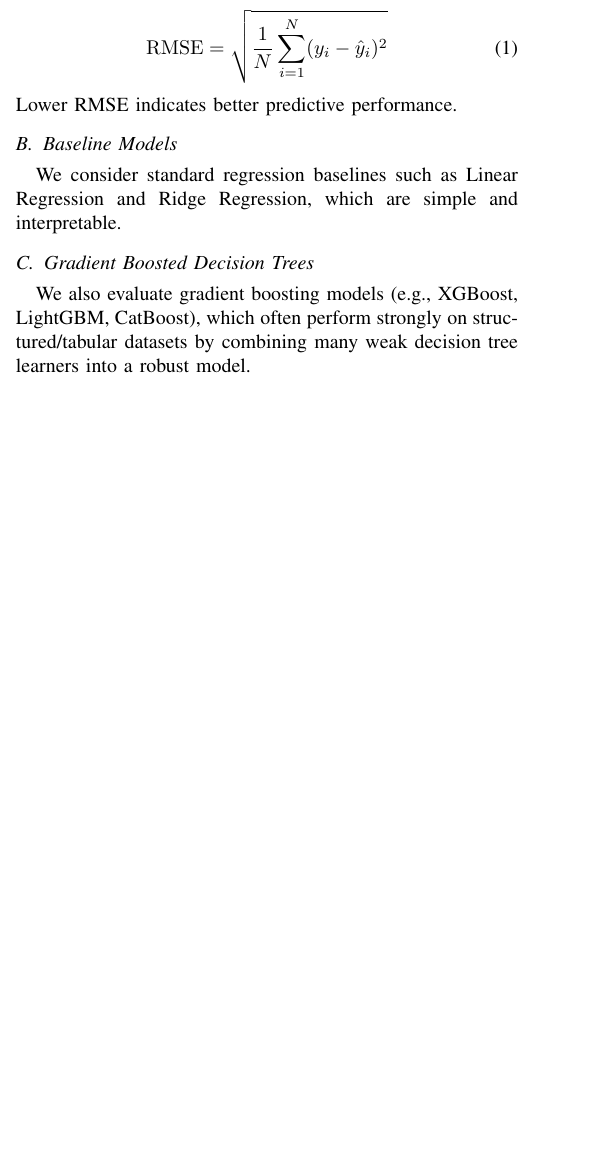
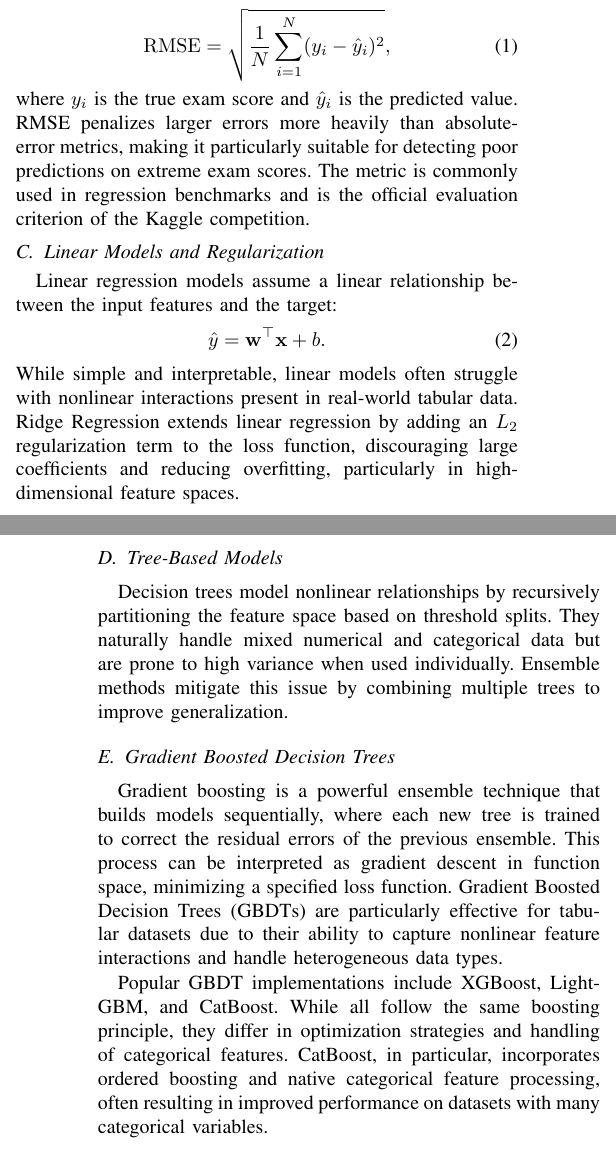
Before and after one commit to Zasha01/MLCV_Kaggle, a LaTeX paper (latex/main.tex, which reads latex/sections/background.tex): part of one column of page 1 of 6 before the commit and two parts of the columns of pages 1 and 2 of 7 after it, the two joined at a grey line, cut so that both start at the same text, the shorter picture padded with empty space. Compiled offline with pdfLaTeX; a missing font is replaced by an installed copy or a similar font; a LaTeX package or settings file that is missing is left out.

Commit message:
report: change technical background

```diff
--- a/latex/sections/background.tex
+++ b/latex/sections/background.tex
@@ -6,10 +16,36 @@ The primary evaluation metric is Root Mean Squared Error:
+Model performance is evaluated using Root Mean Squared Error (RMSE), defined as
 \begin{equation}
-\mathrm{RMSE} = \sqrt{\frac{1}{N}\sum_{i=1}^{N}(y_i - \hat{y}_i)^2}
+\mathrm{RMSE} = \sqrt{\frac{1}{N} \sum_{i=1}^{N} (y_i - \hat{y}_i)^2},
 \end{equation}
-Lower RMSE indicates better predictive performance.
+where $y_i$ is the true exam score and $\hat{y}_i$ is the predicted value. RMSE penalizes larger
+errors more heavily than absolute-error metrics, making it particularly suitable for detecting
+poor predictions on extreme exam scores. The metric is commonly used in regression benchmarks
+and is the official evaluation criterion of the Kaggle competition.
 
-\subsection{Baseline Models}
-We consider standard regression baselines such as Linear Regression and Ridge Regression, which are simple and interpretable.
+\subsection{Linear Models and Regularization}
+Linear regression models assume a linear relationship between the input features and the target:
+\begin{equation}
+\hat{y} = \mathbf{w}^\top \mathbf{x} + b.
+\end{equation}
+While simple and interpretable, linear models often struggle with nonlinear interactions present
+in real-world tabular data. Ridge Regression extends linear regression by adding an $L_2$
+regularization term to the loss function, discouraging large coefficients and reducing overfitting,
+particularly in high-dimensional feature spaces.
+
+\subsection{Tree-Based Models}
+Decision trees model nonlinear relationships by recursively partitioning the feature space based
+on threshold splits. They naturally handle mixed numerical and categorical data but are prone to
+high variance when used individually. Ensemble methods mitigate this issue by combining multiple
+trees to improve generalization.
 
 \subsection{Gradient Boosted Decision Trees}
-We also evaluate gradient boosting models (e.g., XGBoost, LightGBM, CatBoost), which often perform strongly on structured/tabular datasets by combining many weak decision tree learners into a robust model.
+Gradient boosting is a powerful ensemble technique that builds models sequentially, where each
+new tree is trained to correct the residual errors of the previous ensemble. This process can be
+interpreted as gradient descent in function space, minimizing a specified loss function. Gradient
+Boosted Decision Trees (GBDTs) are particularly effective for tabular datasets due to their ability
+to capture nonlinear feature interactions and handle heterogeneous data types.
+
+Popular GBDT implementations include XGBoost, LightGBM, and CatBoost. While all follow the same
+boosting principle, they differ in optimization strategies and handling of categorical features.
+CatBoost, in particular, incorporates ordered boosting and native categorical feature processing,
+often resulting in improved performance on datasets with many categorical variables.
```
Also changed, not shown: latex/sections/background.tex (22 more changed lines).
